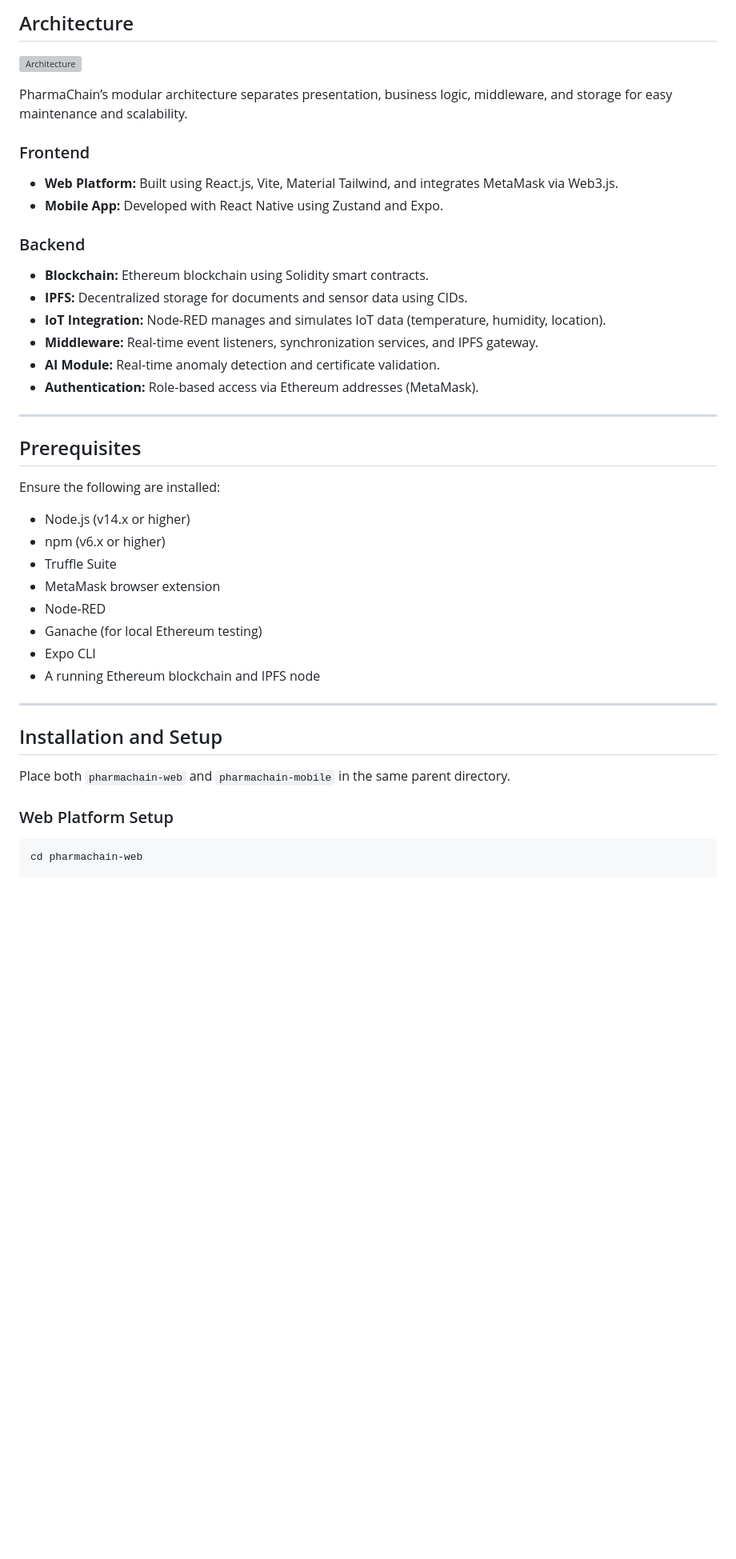
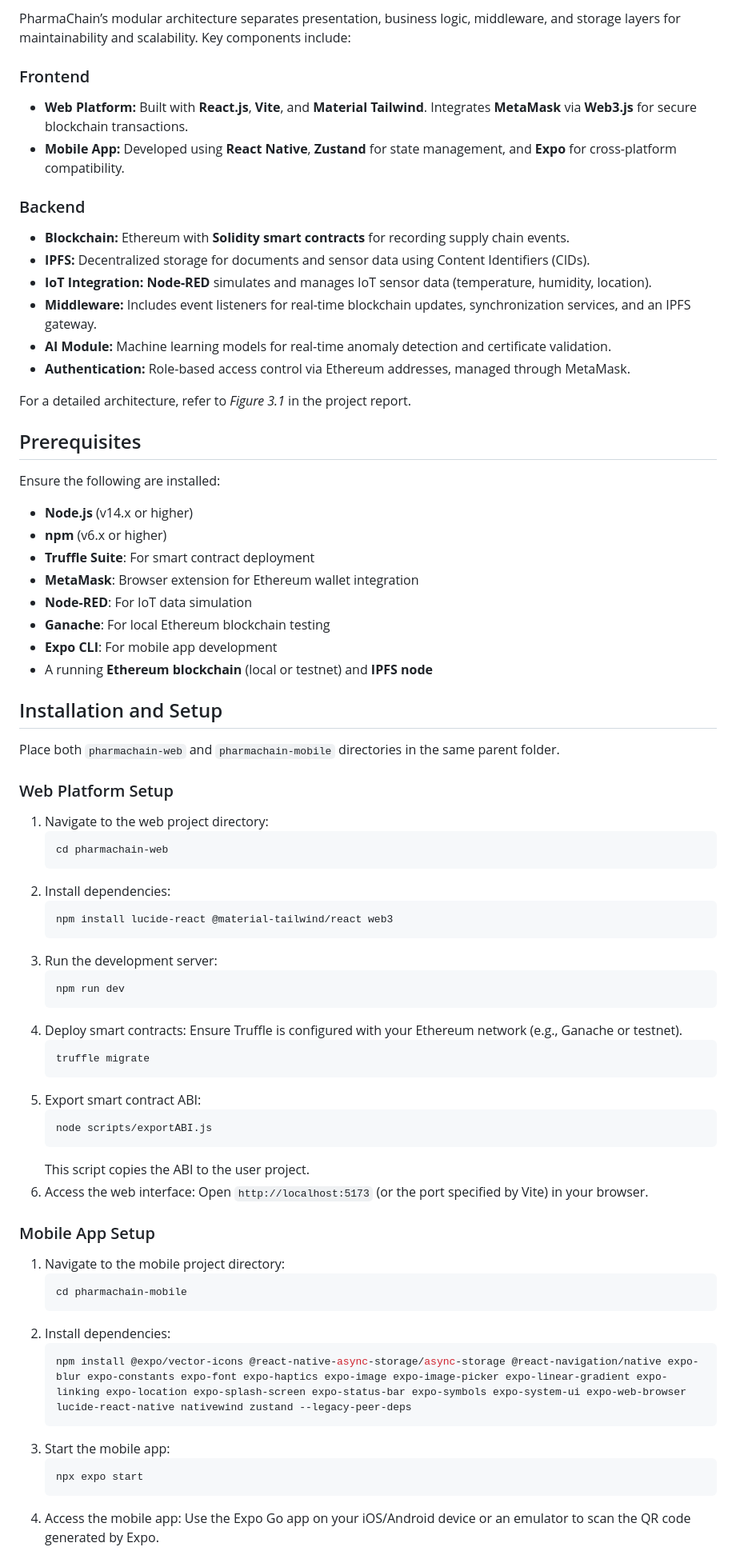
Before and after one commit to miskaraminaa/PharmaChain, a Markdown page: README.md, the part around one of its changes. Shown at 80% size. Rendered like a GitHub page; blank space fills up the shorter version; grey boxes are pictures that could not be loaded.

````diff
--- a/README.md
+++ b/README.md
@@ -32,49 +30,73 @@ The system integrates:
 
-## Architecture
-
-![Architecture](https://github.com/user-attachments/assets/a2fb4e47-ae31-4c26-b673-3ce215c94efb)
-
-
-PharmaChain’s modular architecture separates presentation, business logic, middleware, and storage for easy maintenance and scalability.
+PharmaChain’s modular architecture separates presentation, business logic, middleware, and storage layers for maintainability and scalability. Key components include:
 
 ### Frontend
-
-- **Web Platform:** Built using React.js, Vite, Material Tailwind, and integrates MetaMask via Web3.js.
-- **Mobile App:** Developed with React Native using Zustand and Expo.
+- **Web Platform:** Built with **React.js**, **Vite**, and **Material Tailwind**. Integrates **MetaMask** via **Web3.js** for secure blockchain transactions.
+- **Mobile App:** Developed using **React Native**, **Zustand** for state management, and **Expo** for cross-platform compatibility.
 
 ### Backend
+- **Blockchain:** Ethereum with **Solidity smart contracts** for recording supply chain events.
+- **IPFS:** Decentralized storage for documents and sensor data using Content Identifiers (CIDs).
+- **IoT Integration:** **Node-RED** simulates and manages IoT sensor data (temperature, humidity, location).
+- **Middleware:** Includes event listeners for real-time blockchain updates, synchronization services, and an IPFS gateway.
+- **AI Module:** Machine learning models for real-time anomaly detection and certificate validation.
+- **Authentication:** Role-based access control via Ethereum addresses, managed through MetaMask.
 
-- **Blockchain:** Ethereum blockchain using Solidity smart contracts.
-- **IPFS:** Decentralized storage for documents and sensor data using CIDs.
-- **IoT Integration:** Node-RED manages and simulates IoT data (temperature, humidity, location).
-- **Middleware:** Real-time event listeners, synchronization services, and IPFS gateway.
-- **AI Module:** Real-time anomaly detection and certificate validation.
-- **Authentication:** Role-based access via Ethereum addresses (MetaMask).
-
-
----
+For a detailed architecture, refer to *Figure 3.1* in the project report.
 
 ## Prerequisites
-
 Ensure the following are installed:
-
-- Node.js (v14.x or higher)
-- npm (v6.x or higher)
-- Truffle Suite
-- MetaMask browser extension
-- Node-RED
-- Ganache (for local Ethereum testing)
-- Expo CLI
-- A running Ethereum blockchain and IPFS node
-
----
+- **Node.js** (v14.x or higher)
+- **npm** (v6.x or higher)
+- **Truffle Suite**: For smart contract deployment
+- **MetaMask**: Browser extension for Ethereum wallet integration
+- **Node-RED**: For IoT data simulation
+- **Ganache**: For local Ethereum blockchain testing
+- **Expo CLI**: For mobile app development
+- A running **Ethereum blockchain** (local or testnet) and **IPFS node**
 
 ## Installation and Setup
-
-Place both `pharmachain-web` and `pharmachain-mobile` in the same parent directory.
+Place both `pharmachain-web` and `pharmachain-mobile` directories in the same parent folder.
 
 ### Web Platform Setup
+1. Navigate to the web project directory:
+   ```bash
+   cd pharmachain-web
+   ```
+2. Install dependencies:
+   ```bash
+   npm install lucide-react @material-tailwind/react web3
+   ```
+3. Run the development server:
+   ```bash
+   npm run dev
+   ```
+4. Deploy smart contracts:
+   Ensure Truffle is configured with your Ethereum network (e.g., Ganache or testnet).
+   ```bash
+   truffle migrate
+   ```
+5. Export smart contract ABI:
+   ```bash
+   node scripts/exportABI.js
+   ```
+   This script copies the ABI to the user project.
+6. Access the web interface:
+   Open `http://localhost:5173` (or the port specified by Vite) in your browser.
 
-```bash
-cd pharmachain-web
+### Mobile App Setup
+1. Navigate to the mobile project directory:
+   ```bash
+   cd pharmachain-mobile
+   ```
+2. Install dependencies:
+   ```bash
+   npm install @expo/vector-icons @react-native-async-storage/async-storage @react-navigation/native expo-blur expo-constants expo-font expo-haptics expo-image expo-image-picker expo-linear-gradient expo-linking expo-location expo-splash-screen expo-status-bar expo-symbols expo-system-ui expo-web-browser lucide-react-native nativewind zustand --legacy-peer-deps
+   ```
+3. Start the mobile app:
+   ```bash
+   npx expo start
+   ```
+4. Access the mobile app:
+   Use the Expo Go app on your iOS/Android device or an emulator to scan the QR code generated by Expo.
 
````
Also changed, not shown: other parts of README.md (+89 -26 lines).
